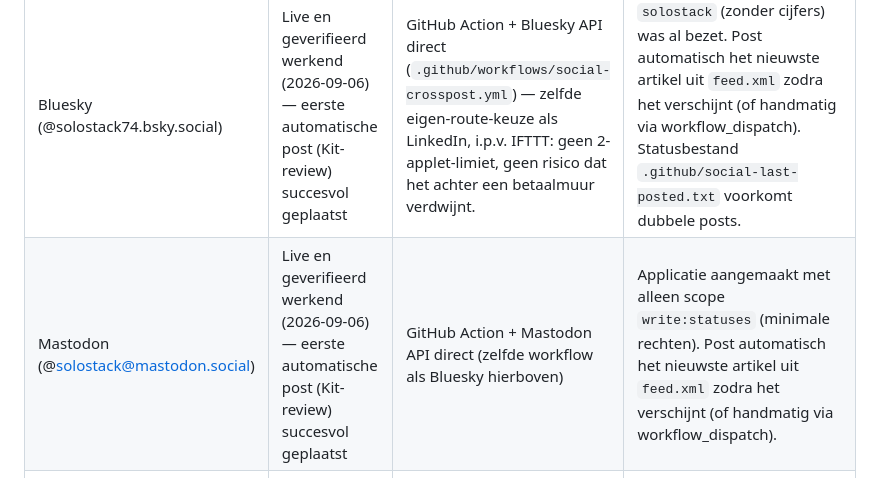
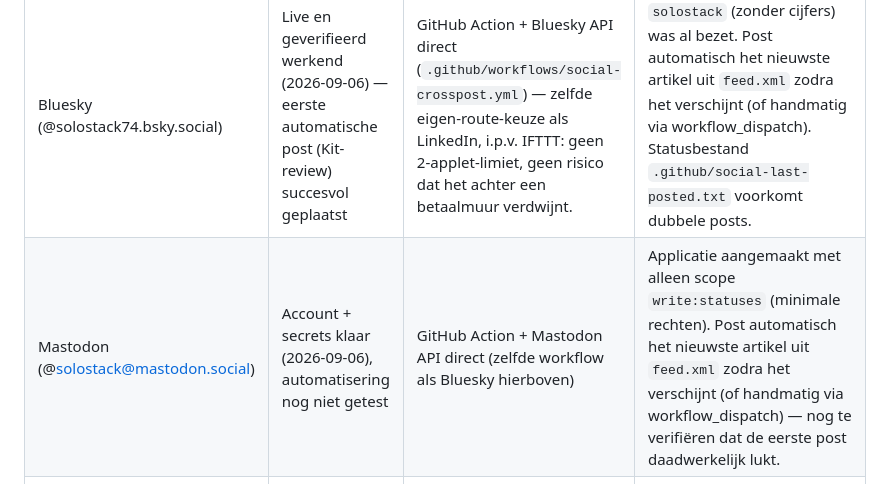
Before and after one commit to Johan1974/solo-stack-blog, a Markdown page: SOCIAL-CHANNELS.md, the part around the change. GitHub-like rendering.

Commit message:
Correctie: Mastodon-crossposting nog niet geverifieerd (bio-tekst verward met post)

```diff
--- a/SOCIAL-CHANNELS.md
+++ b/SOCIAL-CHANNELS.md
@@ -7,7 +7,7 @@ Overzicht van welke kanalen gebruikt worden om artikelen te verspreiden, hun sta
 | LinkedIn (persoonlijk profiel, "Johan Lijffijt" — vertegenwoordigt Solo Stack) | Wordt opgezet (2026-09-05) | GitHub Action + LinkedIn API direct (IFTTT bleek deze combinatie achter de Pro-laag ($3,49/mnd) te hebben gezet, dus overgestapt op de gratis eigen route) | Same-day te koppelen, geen goedkeuringstraject (persoonlijk profiel, geen Company Page). Toont bewust de volledige echte naam van de gebruiker — zie CLAUDE.md § Auteur-persona voor de afweging. Vereist eenmalige OAuth-autorisatie door de gebruiker; Claude bouwt en beheert de GitHub Action daarna. |
 | X (Twitter) | Bewust nog niet opgezet | — | Sinds 2026 geen gratis laag meer: $0,015/post, $0,20/post met link (onze shares bevatten altijd een link). Gebruiker koos "voorlopig alleen gratis diensten" (2026-09-05) — later alsnog overwegen als het de moeite waard blijkt. |
 | Bluesky (@solostack74.bsky.social) | Live en geverifieerd werkend (2026-09-06) — eerste automatische post (Kit-review) succesvol geplaatst | GitHub Action + Bluesky API direct (`.github/workflows/social-crosspost.yml`) — zelfde eigen-route-keuze als LinkedIn, i.p.v. IFTTT: geen 2-applet-limiet, geen risico dat het achter een betaalmuur verdwijnt. | `solostack` (zonder cijfers) was al bezet. Post automatisch het nieuwste artikel uit `feed.xml` zodra het verschijnt (of handmatig via workflow_dispatch). Statusbestand `.github/social-last-posted.txt` voorkomt dubbele posts. |
-| Mastodon (@solostack@mastodon.social) | Live en geverifieerd werkend (2026-09-06) — eerste automatische post (Kit-review) succesvol geplaatst | GitHub Action + Mastodon API direct (zelfde workflow als Bluesky hierboven) | Applicatie aangemaakt met alleen scope `write:statuses` (minimale rechten). Post automatisch het nieuwste artikel uit `feed.xml` zodra het verschijnt (of handmatig via workflow_dispatch). |
+| Mastodon (@solostack@mastodon.social) | Account + secrets klaar (2026-09-06), automatisering nog niet getest | GitHub Action + Mastodon API direct (zelfde workflow als Bluesky hierboven) | Applicatie aangemaakt met alleen scope `write:statuses` (minimale rechten). Post automatisch het nieuwste artikel uit `feed.xml` zodra het verschijnt (of handmatig via workflow_dispatch) — nog te verifiëren dat de eerste post daadwerkelijk lukt. |
 | @aipickedit (TikTok/YouTube/Instagram) | Gepauzeerd (uit MoneyMaker-periode) | Losstaand, dagelijks gemonitord door de `aipickedit daily TikTok automation research`-routine | Andere niche-insteek (korte video) — leent zich niet goed voor het delen van tekstartikelen. Zie `../MoneyMaker/ACCOUNTS.md` voor volledige status. |
 | Beacons (link-in-bio) | Live — Solo Stack-link toegevoegd (2026-09-06) | Handmatig gedaan door de gebruiker | Link staat bovenaan de Beacons-pagina (beacons.ai/aipickedit), actief en zichtbaar in de preview naast de bestaande Systeme.io-link. |
 
```
